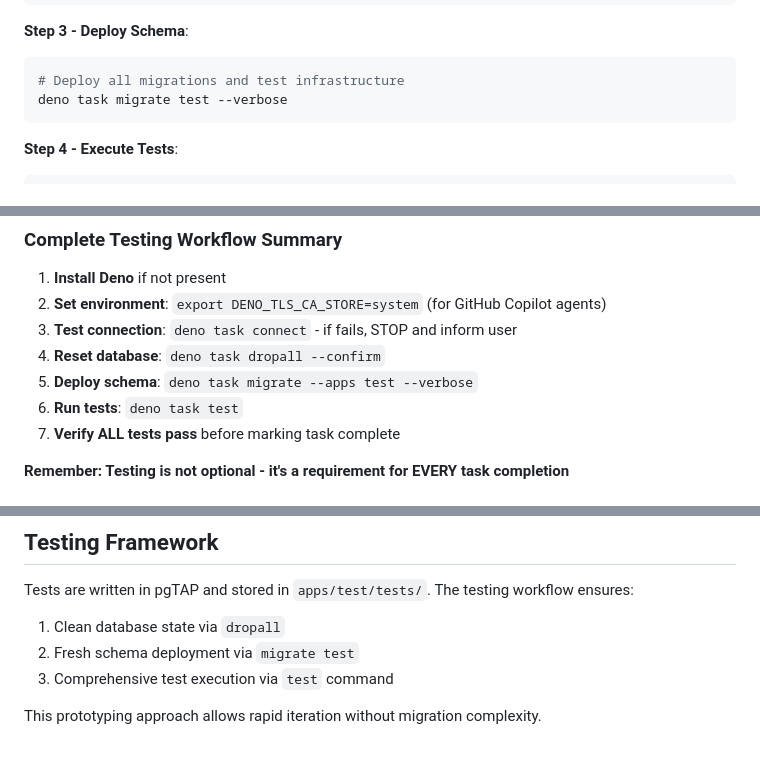
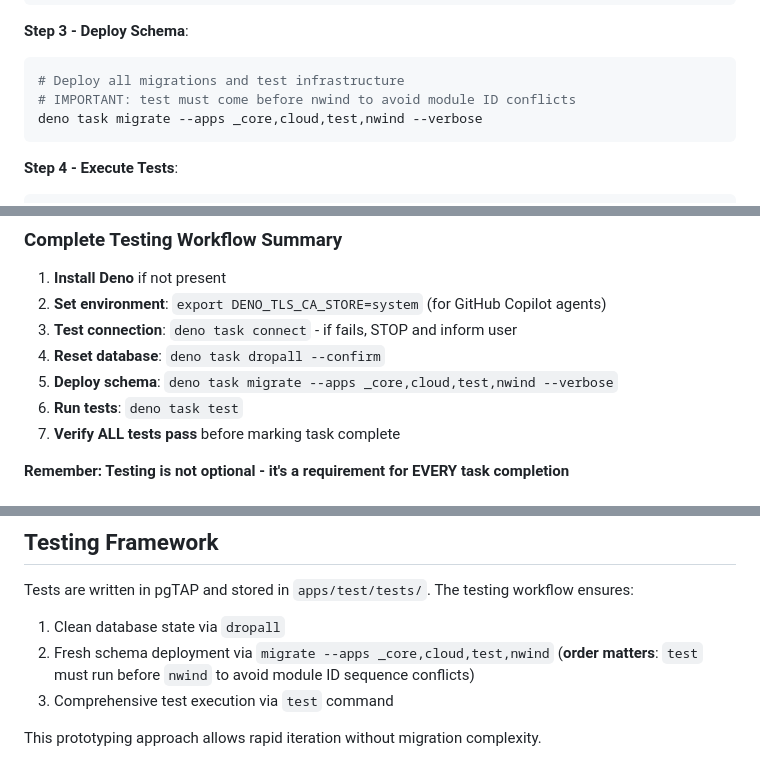
Before and after one commit to semantius/semantius, a Markdown page: AGENTS.md, 3 parts joined by grey strips. Drawn GitHub-style.

Commit message:
Update AGENTS.md with correct migration order for full test suite
Agent-Logs-Url: https://github.com/adenin-platform/semantius-core/sessions/5395561d-61f1-4745-9f63-d29540c805c6

Co-authored-by: IntranetFactory <7462342+IntranetFactory@users.noreply.github.com>

````diff
--- a/AGENTS.md
+++ b/AGENTS.md
@@ -105,7 +105,8 @@ deno task dropall --confirm
 **Step 3 - Deploy Schema**:
 ```bash
 # Deploy all migrations and test infrastructure
-deno task migrate test --verbose
+# IMPORTANT: test must come before nwind to avoid module ID conflicts
+deno task migrate --apps _core,cloud,test,nwind --verbose
 ```
 
 **Step 4 - Execute Tests**:
@@ -134,7 +135,7 @@ deno task test
 2. **Set environment**: `export DENO_TLS_CA_STORE=system` (for GitHub Copilot agents)
 3. **Test connection**: `deno task connect` - if fails, STOP and inform user
 4. **Reset database**: `deno task dropall --confirm`
-5. **Deploy schema**: `deno task migrate --apps test --verbose`
+5. **Deploy schema**: `deno task migrate --apps _core,cloud,test,nwind --verbose`
 6. **Run tests**: `deno task test`
 7. **Verify ALL tests pass** before marking task complete
 
@@ -317,7 +318,7 @@ The `public.get_schema()` function returns JSON Schema with:
 
 Tests are written in pgTAP and stored in `apps/test/tests/`. The testing workflow ensures:
 1. Clean database state via `dropall`
-2. Fresh schema deployment via `migrate test`
+2. Fresh schema deployment via `migrate --apps _core,cloud,test,nwind` (**order matters**: `test` must run before `nwind` to avoid module ID sequence conflicts)
 3. Comprehensive test execution via `test` command
 
 This prototyping approach allows rapid iteration without migration complexity.
````
